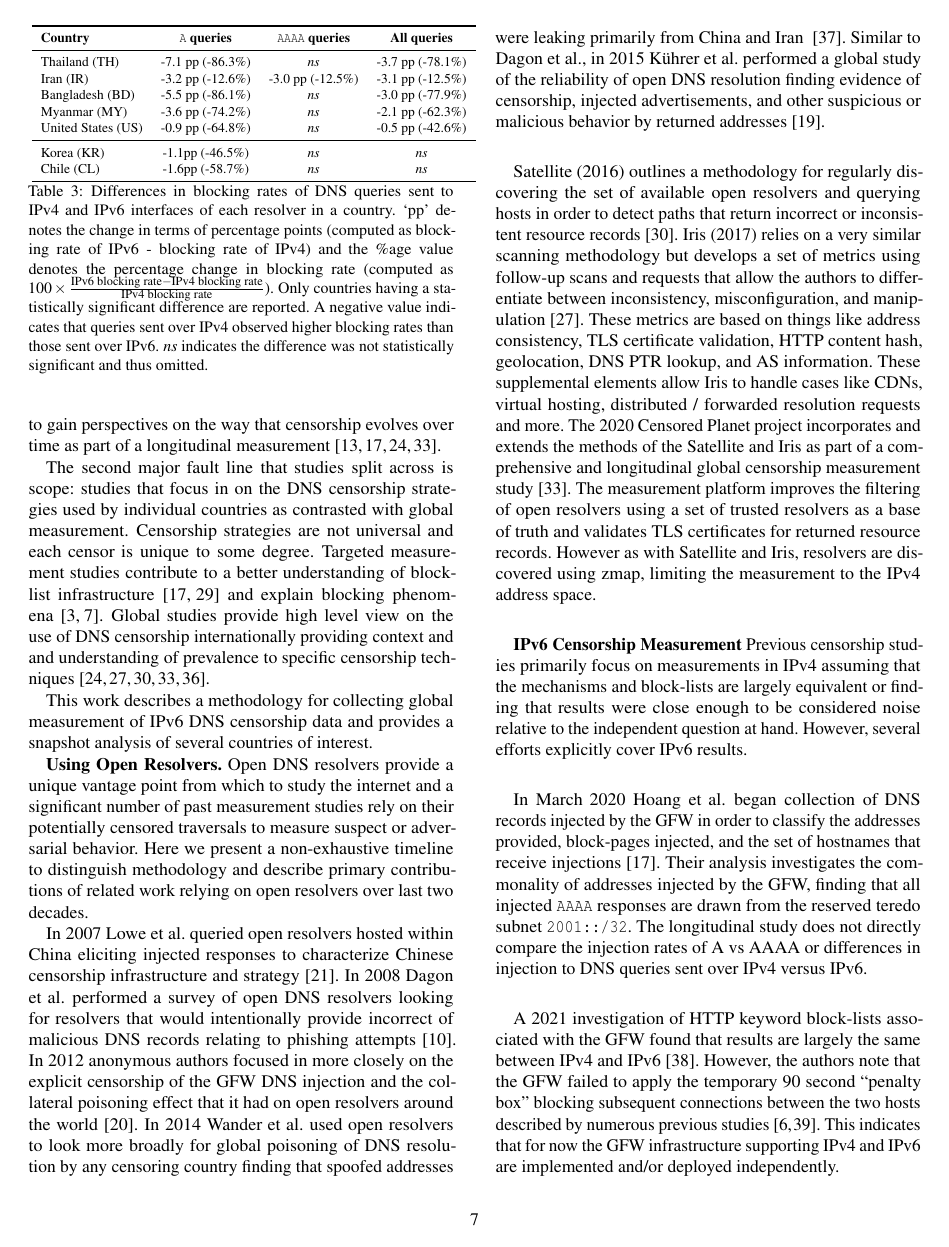
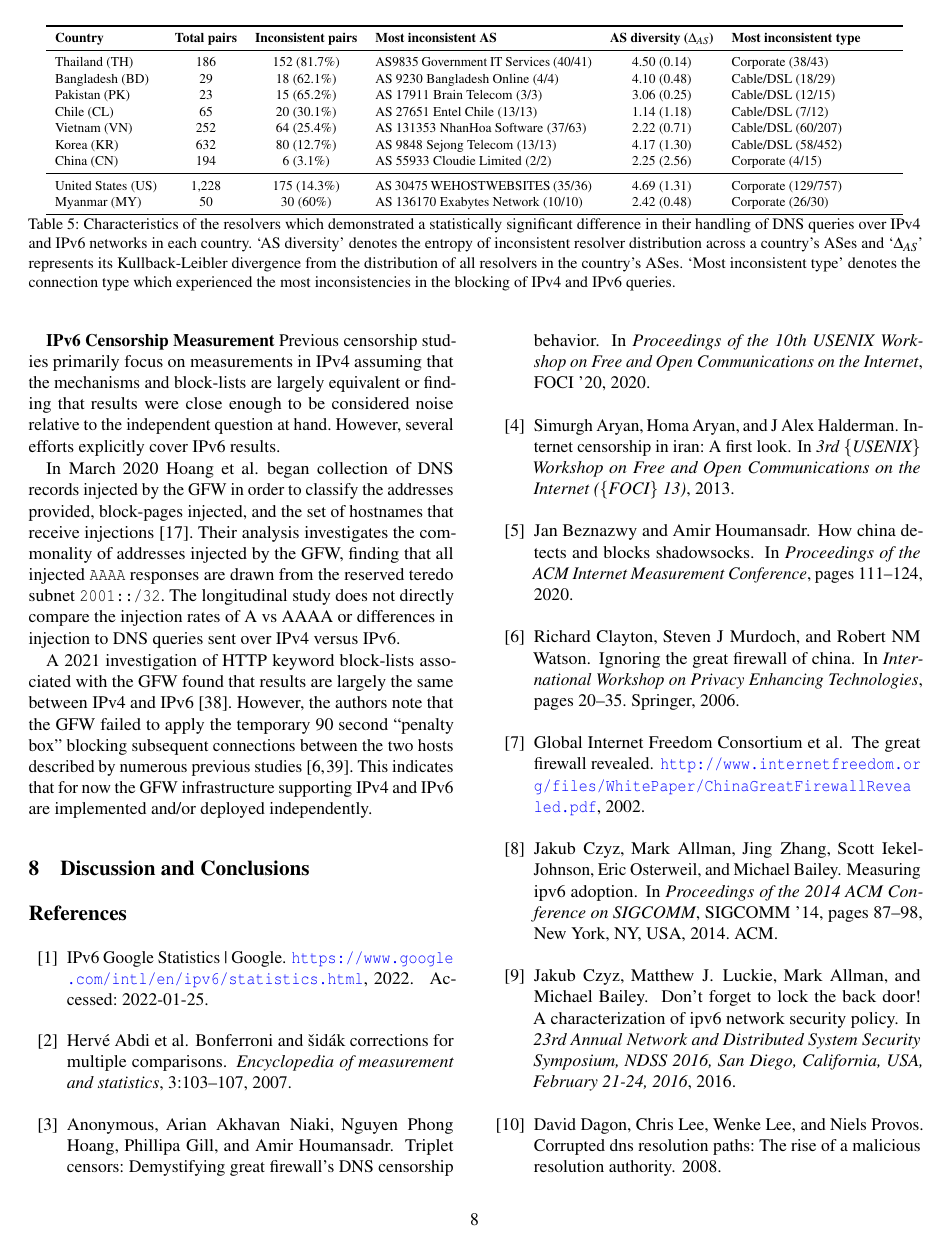
Before and after one commit to timartiny/v4vsv6, a LaTeX paper (paper/main.tex, which reads paper/infrastructure.tex, paper/resources.tex): page 7 of 9 before the commit and page 8 of 10 after it. Compiled offline with pdfLaTeX; a LaTeX package or settings file that is missing is left out.

Commit message:
Table 2 in

```diff
--- a/paper/infrastructure.tex
+++ b/paper/infrastructure.tex
@@ -117,5 +117,42 @@ DNS censorship.
 \label{sec:infrastructure:resolvers}
 
 
+\begin{table*}[t]
+  \centering
+  \small
+  \scalebox{\tabularscale} {
+    \begin{tabular}{lccp{2in}cp{1.5in}}
+    \toprule
+      {\bf Country} &
+      {\bf Total pairs} & {\bf Inconsistent pairs} &
+      {\bf Most inconsistent AS} &
+      {\bf AS diversity ($\Delta_{AS}$)} &
+      {\bf Most inconsistent type}
+    \\ \midrule
+      Thailand (TH)       & 186 & 152 (81.7\%)  &  AS9835 Government IT Services (40/41)  & 4.50 (0.14) & Corporate (38/43) \\
+      Bangladesh (BD)     & 29  & 18 (62.1\%) & AS 9230 Bangladesh Online (4/4)           & 4.10 (0.48) & Cable/DSL (18/29) \\
+      Pakistan (PK)       & 23  & 15 (65.2\%) & AS 17911 Brain Telecom (3/3)              & 3.06 (0.25) & Cable/DSL (12/15) \\
+      Chile (CL)          & 65  & 20 (30.1\%) & AS 27651 Entel Chile (13/13)              & 1.14 (1.18) & Cable/DSL (7/12) \\
+      Vietnam (VN)        & 252 & 64 (25.4\%) & AS 131353 NhanHoa Software (37/63)        & 2.22 (0.71) & Cable/DSL (60/207) \\
+      Korea (KR)          & 632 & 80 (12.7\%) & AS 9848 Sejong Telecom (13/13) & 4.17 (1.30) & Cable/DSL (58/452) \\
+      China (CN)          & 194 & 6 (3.1\%)   & AS 55933 Cloudie Limited (2/2) & 2.25 (2.56) & Corporate (4/15)   \\
+    \midrule
+      United States (US)  & 1,228 & 175 (14.3\%)  & AS 30475 WEHOSTWEBSITES (35/36) & 4.69 (1.31) & Corporate (129/757) \\
+      Myanmar (MY)        & 50  & 30 (60\%)   & AS 136170 Exabytes Network (10/10) & 2.42 (0.48) & Corporate (26/30) \\
+    \bottomrule
+  \end{tabular}
+  }
+  \caption{Characteristics of the resolvers which demonstrated a statistically
+  significant difference in their handling of DNS queries over IPv4 and IPv6
+  networks in each country. `AS diversity' denotes the entropy of inconsistent
+  resolver distribution across a country's ASes and `$\Delta_{AS}$' represents its
+  Kullback-Leibler divergence from the distribution of all resolvers in the
+  country's ASes. `Most inconsistent type' denotes the connection type which
+  experienced the most inconsistencies in the blocking of IPv4 and IPv6
+  queries.}
+  \label{tab:resources:resolvers}
+\end{table*}
+
+
 \subsection{Characterization of anomalous domains}
 \label{sec:infrastructure:domains}
--- a/paper/resources.tex
+++ b/paper/resources.tex
@@ -160,0 +166,26 @@ their spread within a country.
+      {\bf Country} &
+      {\bf Total pairs} & {\bf Inconsistent pairs} &
+      {\bf Most inconsistent AS} &
+      {\bf AS diversity ($\Delta_{AS}$)} &
+      {\bf Most inconsistent type}
+    \\ \midrule
+      Thailand (TH)       & 186 & 152 (81.7\%)  &  AS9835 Government IT Services (40/41)  & 4.50 (0.14) & Corporate (38/43) \\
+      Bangladesh (BD)     & 29  & 18 (62.1\%) & AS 9230 Bangladesh Online (4/4)           & 4.10 (0.48) & Cable/DSL (18/29) \\
+      Pakistan (PK)       & 23  & 15 (65.2\%) & AS 17911 Brain Telecom (3/3)              & 3.06 (0.25) & Cable/DSL (12/15) \\
+      Chile (CL)          & 65  & 20 (30.1\%) & AS 27651 Entel Chile (13/13)              & 1.14 (1.18) & Cable/DSL (7/12) \\
+      Vietnam (VN)        & 252 & 64 (25.4\%) & AS 131353 NhanHoa Software (37/63)        & 2.22 (0.71) & Cable/DSL (60/207) \\
+      Korea (KR)          & 632 & 80 (12.7\%) & AS 9848 Sejong Telecom (13/13) & 4.17 (1.30) & Cable/DSL (58/452) \\
+      China (CN)          & 194 & 6 (3.1\%)   & AS 55933 Cloudie Limited (2/2) & 2.25 (2.56) & Corporate (4/15)   \\
+    \midrule
+      United States (US)  & 1,228 & 175 (14.3\%)  & AS 30475 WEHOSTWEBSITES (35/36) & 4.69 (1.31) & Corporate (129/757) \\
+      Myanmar (MY)        & 50  & 30 (60\%)   & AS 136170 Exabytes Network (10/10) & 2.42 (0.48) & Corporate (26/30) \\
+    \bottomrule
+  \end{tabular}
+  }
+  \caption{Characteristics of the resolvers which demonstrated a statistically
+  significant difference in their handling of {\tt A} and {\tt AAAA} queries in
+  each country. `AS diversity' denotes the entropy of inconsistent resolver
+  distribution across a country's ASes and `$\Delta_{AS}$' represents its
+  Kullback-Leibler divergence from the distribution of all resolvers in the
+  country's ASes. `Most inconsistent type' denotes the connection type which
+  experienced the most inconsistencies in {\tt A} and {\tt AAAA} query
```
Also changed, not shown: paper/resources.tex (23 more changed lines).
